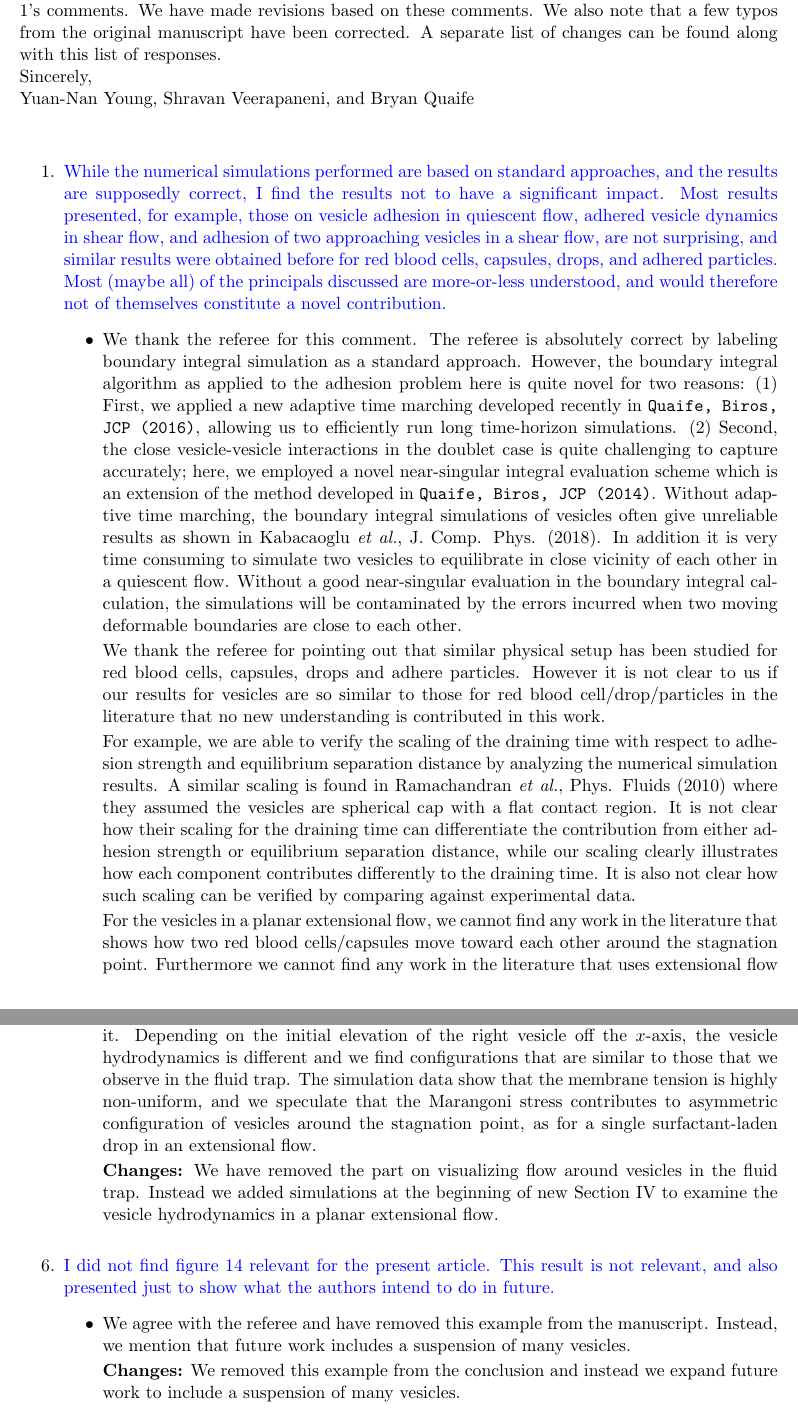
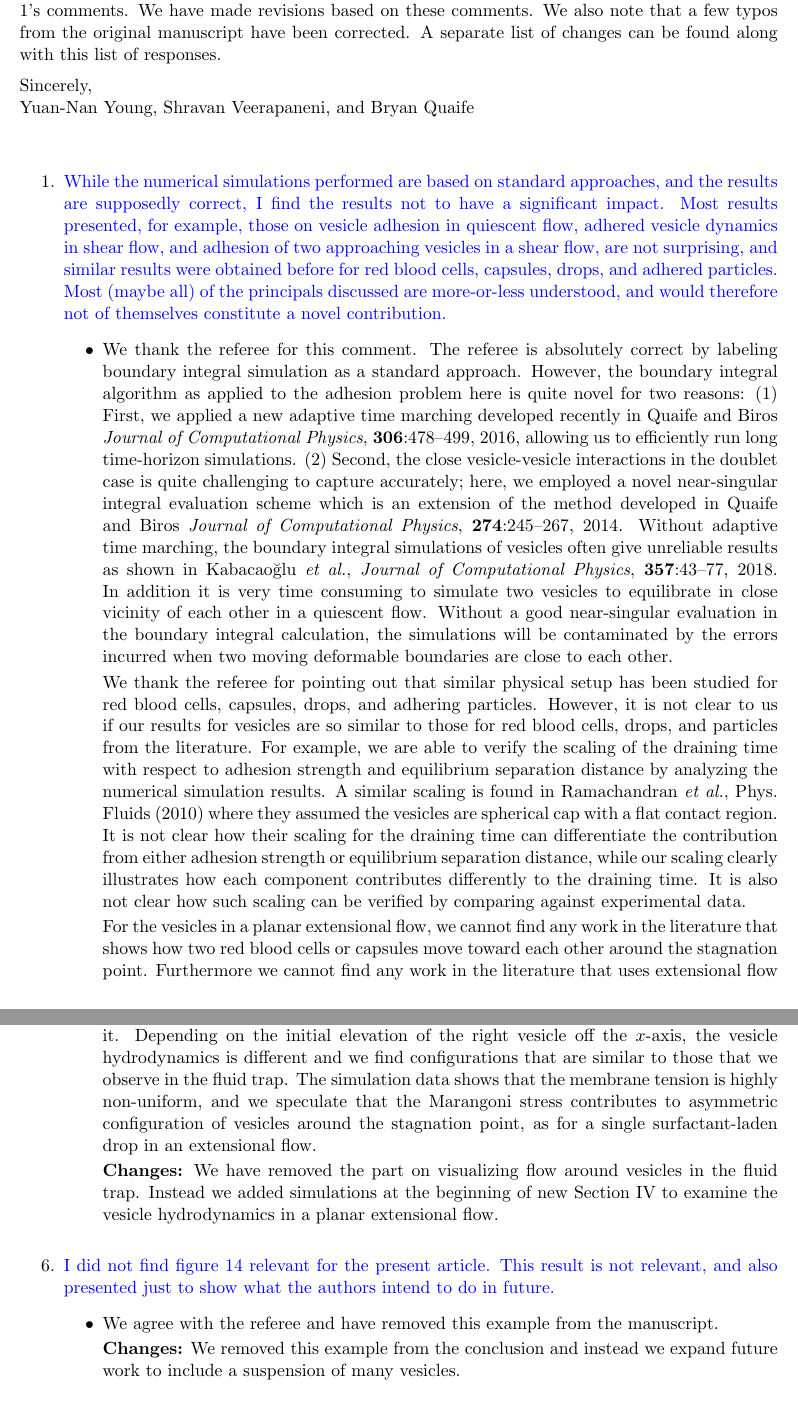
Before and after one commit to quaife/brinkman, a LaTeX document (vesicle_code/docs/adhesion/revisions/reviewer1.tex): two parts of pages 1 and 4 of 4, joined at a grey line, cut so that both start at the same text. Compiled offline with pdfLaTeX.

Commit message:
finished rebuttal for reviewer 1

```diff
--- a/vesicle_code/docs/adhesion/revisions/reviewer1.tex
+++ b/vesicle_code/docs/adhesion/revisions/reviewer1.tex
@@ -8,12 +8,13 @@
 
 \begin{document}
 \noindent
-We thank the referee for the comments.  Below are our point-to-point responses to
-all the reviewer 1's comments.  We have made revisions based on these comments.
-We also note that a few typos from the original manuscript have
-been corrected.  A separate list of changes can be found along with this list of responses.
+We thank the referee for the comments.  Below are our point-to-point
+responses to all the reviewer 1's comments.  We have made revisions
+based on these comments.  We also note that a few typos from the
+original manuscript have been corrected.  A separate list of changes can
+be found along with this list of responses.
 
-
+\medskip
 \noindent
 Sincerely, \\ \noindent
 Yuan-Nan Young, Shravan Veerapaneni, and Bryan Quaife
@@ -32,11 +33,45 @@ blood cells, capsules, drops, and adhered particles. Most (maybe all) of
 the principals discussed are more-or-less understood, and would
 therefore not of themselves constitute a novel contribution.}
 \begin{itemize}
-  \item We thank the referee for this comment. The referee is absolutely correct by labeling boundary integral simulation as a standard approach. However, the boundary integral algorithm as applied to the adhesion problem here is quite novel for two reasons: (1) First, we applied a new adaptive time marching developed recently in \texttt{Quaife, Biros, \textbf{JCP} (2016)}, allowing us to efficiently run long time-horizon simulations. (2) Second, the close vesicle-vesicle interactions in the doublet case is quite challenging to capture accurately; here, we employed a novel near-singular integral evaluation scheme which is an extension of the method developed in  \texttt{Quaife, Biros, \textbf{JCP} (2014)}. Without adaptive time marching, the boundary integral simulations of vesicles often give unreliable results as shown in
-Kabacaoglu {\it et al.}, J. Comp. Phys. (2018). In addition it is very time consuming to simulate two vesicles to equilibrate in close vicinity of each other in a quiescent flow.
-Without a good near-singular evaluation in the boundary integral calculation, the simulations will be contaminated by the errors incurred when two moving deformable boundaries are close to each other.
+\item We thank the referee for this comment. The referee is absolutely
+  correct by labeling boundary integral simulation as a standard
+    approach. However, the boundary integral algorithm as applied to the
+    adhesion problem here is quite novel for two reasons: (1) First, we
+    applied a new adaptive time marching developed recently in Quaife
+    and Biros {\em Journal of Computational Physics}, {\bf
+    306}:478--499, 2016, allowing us to efficiently run long
+    time-horizon simulations. (2) Second, the close vesicle-vesicle
+    interactions in the doublet case is quite challenging to capture
+    accurately; here, we employed a novel near-singular integral
+    evaluation scheme which is an extension of the method developed in
+    Quaife and Biros {\em Journal of Computational Physics}, {\bf
+    274}:245--267, 2014. Without adaptive time marching, the boundary
+    integral simulations of vesicles often give unreliable results as
+    shown in Kabacao\u{g}lu {\em et al.}, {\em Journal of Computational
+    Physics}, {\bf 357}:43--77, 2018. In addition it is very time
+    consuming to simulate two vesicles to equilibrate in close vicinity
+    of each other in a quiescent flow.  Without a good near-singular
+    evaluation in the boundary integral calculation, the simulations
+    will be contaminated by the errors incurred when two moving
+    deformable boundaries are close to each other.
 
- We thank the referee for pointing out that similar physical setup has been studied for red blood cells, capsules, drops and adhere particles. However it is not clear to us if our results for vesicles are so similar to those for red blood cell/drop/particles in the literature that no new understanding is contributed in this work.
+ We thank the referee for pointing out that similar physical setup has
+    been studied for red blood cells, capsules, drops, and adhering
+    particles. However, it is not clear to us if our results for
+    vesicles are so similar to those for red blood cells, drops, and
+    particles from the literature. For example, we are able to verify
+    the scaling of the draining time with respect to adhesion strength
+    and equilibrium separation distance by analyzing the numerical
+    simulation results.  A similar scaling is found in Ramachandran {\em
+    et al.}, Phys. Fluids (2010) where they assumed the vesicles are
+    spherical cap with a flat contact region.  It is not clear how their
+    scaling for the draining time can differentiate the contribution
+    from either adhesion strength or equilibrium separation distance,
+    while our scaling clearly illustrates how each component contributes
+    differently to the draining time. It is also not clear how such
+    scaling can be verified by comparing against experimental data.
 
-For example, we are able to verify the scaling of the draining time with respect to adhesion strength and equilibrium separation distance by analyzing the numerical simulation results.
-A similar scaling is found in Ramachandran {\it et al.}, Phys. Fluids (2010) where they assumed the vesicles are spherical cap with a flat contact region. It is not clear how their scaling for the draining time can differentiate the contribution from either adhesion strength or equilibrium separation distance, while our scaling clearly illustrates how each component contributes differently to the draining time. It is also not clear how such scaling can be verified by comparing against experimental data.
+For the vesicles in a planar extensional flow, we cannot find any work
+    in the literature that shows how two red blood cells or capsules move
+    toward each other around the stagnation point. Furthermore we cannot
+    find any work in the literature that uses extensional flow to
@@ -43,2 +82 @@ A similar scaling is found in Ramachandran {\it et al.}, Phys. Fluids (2010) whe
 
-For the vesicles in a planar extensional flow, we cannot find any work in the literature that shows how two red blood cells/capsules move toward each other around the stagnation point. Furthermore we cannot find any work in the literature that uses extensional flow to measure the adhesion strength between two interfaces/particles/membranes. All the work we can find on drop in an extensional flow/four-roll mill is for a single drop (clean drop or a surfactant-laden drop) or a vesicle.
@@ -118,20 +216,35 @@ explain the behavior?}
 \begin{itemize}
-  \item We have reorganized section IV based on the referee's feedback. To investigate the vesicle hydrodynamics in a planar extensional flow we conducted new simulations where a left vesicle is placed at the stagnation point and the right vesicle is moving towards it. Depending on the initial elevation of the right vesicle off the $x$-axis, the vesicle hydrodynamics is different and we find configurations that are similar to those that we observe in the fluid trap. The simulation data show that the membrane tension is highly non-uniform, and we speculate that the Marangoni stress contributes to asymmetric configuration of vesicles around the stagnation point, as for a single surfactant-laden drop in an extensional flow.
+  \item We have reorganized section IV based on the referee's feedback.
+    To investigate the vesicle hydrodynamics in a planar extensional
+    flow, we conducted new simulations where a left vesicle is placed at
+    the stagnation point and the right vesicle is moving towards it.
+    Depending on the initial elevation of the right vesicle off the
+    $x$-axis, the vesicle hydrodynamics is different and we find
+    configurations that are similar to those that we observe in the
+    fluid trap. The simulation data shows that the membrane tension is
+    highly non-uniform, and we speculate that the Marangoni stress
+    contributes to asymmetric configuration of vesicles around the
+    stagnation point, as for a single surfactant-laden drop in an
+    extensional flow.
 
-  \noindent
-  {\bf Changes:} We have removed the part on visualizing flow around vesicles in the fluid trap. Instead we added simulations at the beginning of new Section IV to examine the vesicle hydrodynamics in a planar extensional flow.
+  \noindent {\bf Changes:} We have removed the part on visualizing flow
+    around vesicles in the fluid trap. Instead we added simulations at
+    the beginning of new Section IV to examine the vesicle hydrodynamics
+    in a planar extensional flow.
 \end{itemize}
 
 \noindent
-\item\comment{I did not find figure 14 relevant for the present article. This
-result is not relevant, and also presented just to show what the authors
-intend to do in future.}
+\item\comment{I did not find figure 14 relevant for the present article.
+  This result is not relevant, and also presented just to show what the
+  authors intend to do in future.}
 \begin{itemize}
-  \item We agree with the referee and  have removed this example from the manuscript.  Instead, we
-    mention that future work includes a suspension of many vesicles.
+  \item We agree with the referee and  have removed this example from
+    the manuscript.
 
     \noindent
-    {\bf Changes:} We removed this example from the conclusion and instead we expand future work to include a suspension of many vesicles.
+    {\bf Changes:} We removed this example from the conclusion and
+    instead we expand future work to include a suspension of many
+    vesicles.
 \end{itemize}
 
 \end{enumerate}
```
Also changed, not shown: vesicle_code/docs/adhesion/revisions/reviewer1.tex (146 more changed lines).
